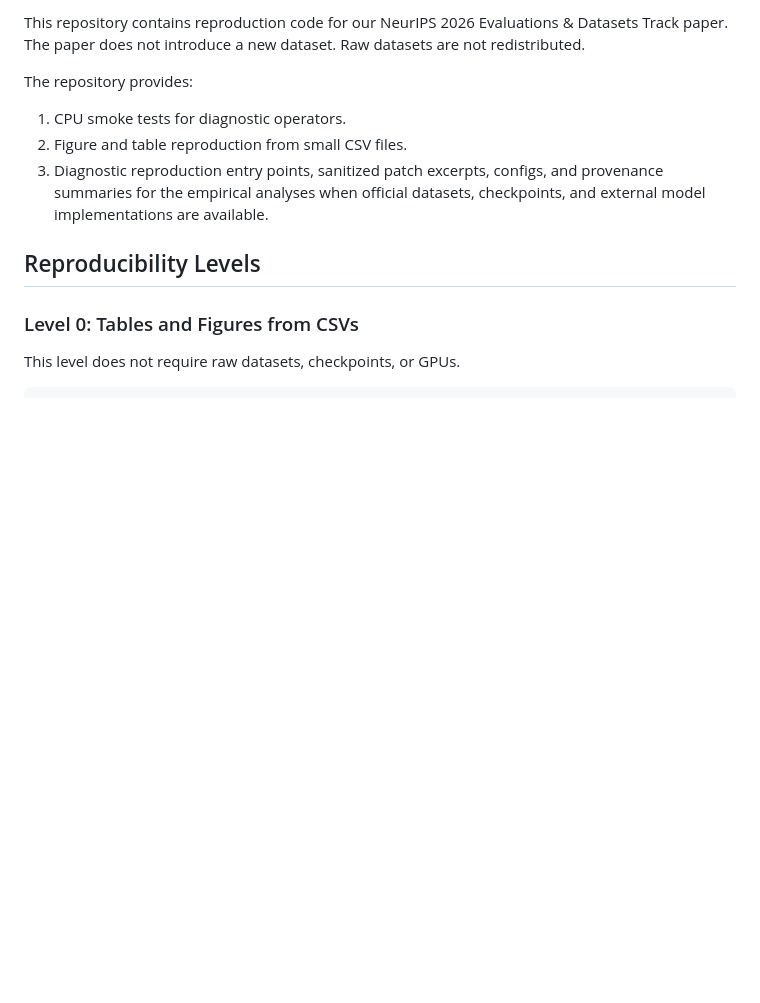
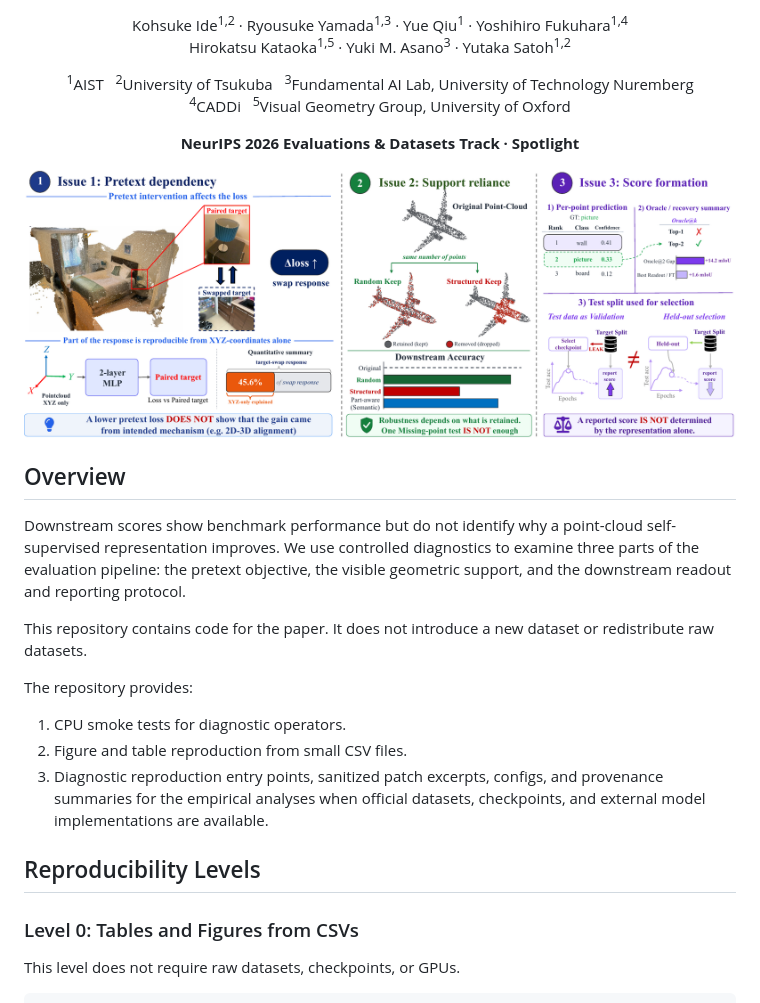
Before and after one commit to KohsukeIde/WhatScoresMiss, a Markdown page: README.md, the part around one of its changes. Drawn GitHub-style; pictures changed too: assets/teaser.png (added); blank space fills up the shorter version.

Commit message:
Prepare project-style public repository overview

```diff
--- a/README.md
+++ b/README.md
@@ -4,7 +7,26 @@ Reproducibility package
 
-This repository contains reproduction code for our NeurIPS 2026
-Evaluations & Datasets Track paper. The paper does not introduce a new
-dataset. Raw datasets are not redistributed.
+Kohsuke Ide<sup>1,2</sup> · Ryousuke Yamada<sup>1,3</sup> · Yue Qiu<sup>1</sup> · Yoshihiro Fukuhara<sup>1,4</sup><br>
+Hirokatsu Kataoka<sup>1,5</sup> · Yuki M. Asano<sup>3</sup> · Yutaka Satoh<sup>1,2</sup>
+
+<sup>1</sup>AIST &nbsp; <sup>2</sup>University of Tsukuba &nbsp; <sup>3</sup>Fundamental AI Lab, University of Technology Nuremberg<br>
+<sup>4</sup>CADDi &nbsp; <sup>5</sup>Visual Geometry Group, University of Oxford
+
+**NeurIPS 2026 Evaluations & Datasets Track · Spotlight**
+
+<img src="assets/teaser.png" alt="Three diagnostics for interpreting point-cloud self-supervised learning scores" width="100%">
+
+</div>
+
+## Overview
+
+Downstream scores show benchmark performance but do not identify why a
+point-cloud self-supervised representation improves. We use controlled
+diagnostics to examine three parts of the evaluation pipeline: the pretext
+objective, the visible geometric support, and the downstream readout and
+reporting protocol.
+
+This repository contains code for the paper. It does not introduce a new
+dataset or redistribute raw datasets.
 
 The repository provides:
 
```
Also changed, not shown: other parts of README.md (+4 -1 lines), docs/THIRD_PARTY_ASSETS.md (+1 -2 lines), 1 other file.
